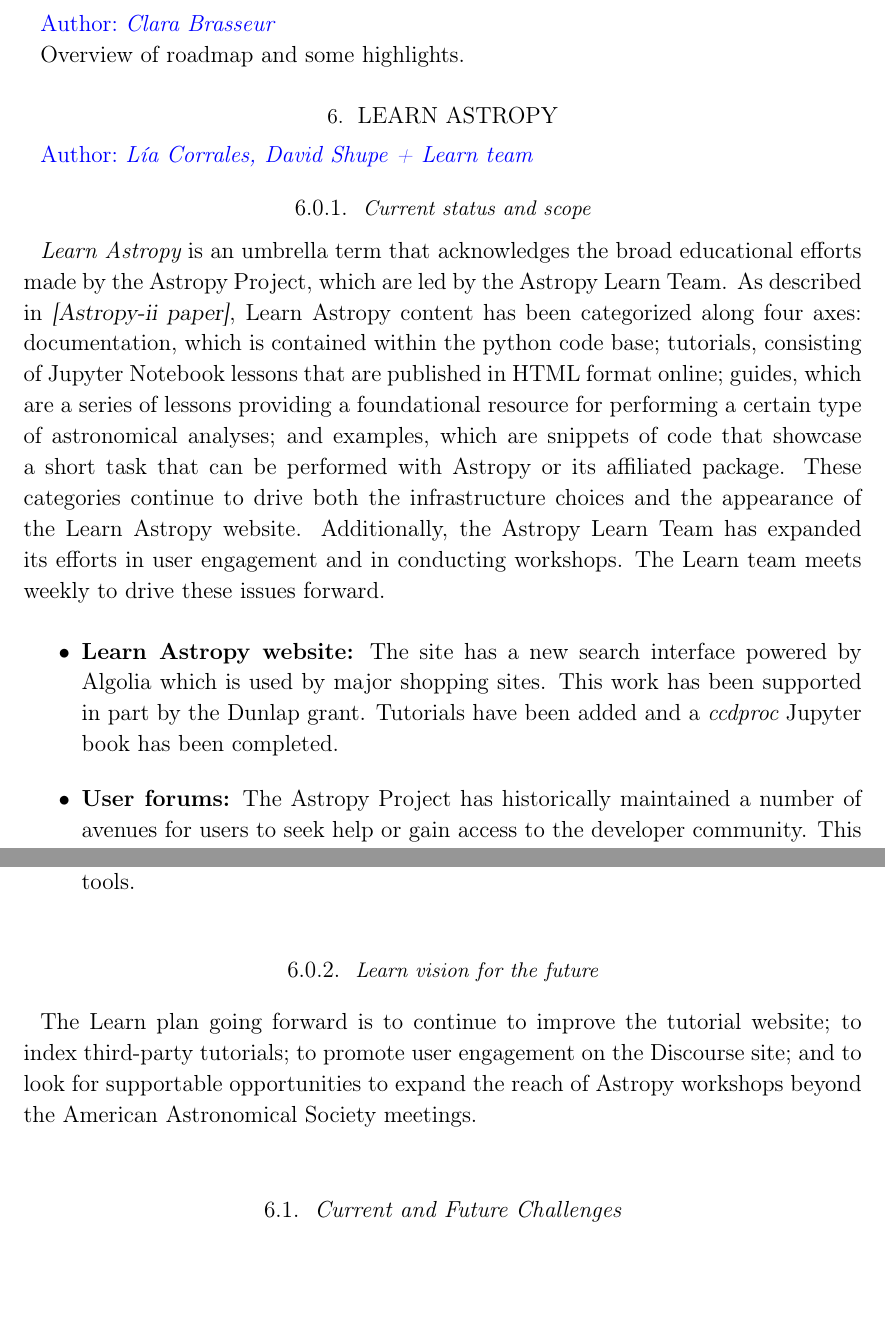
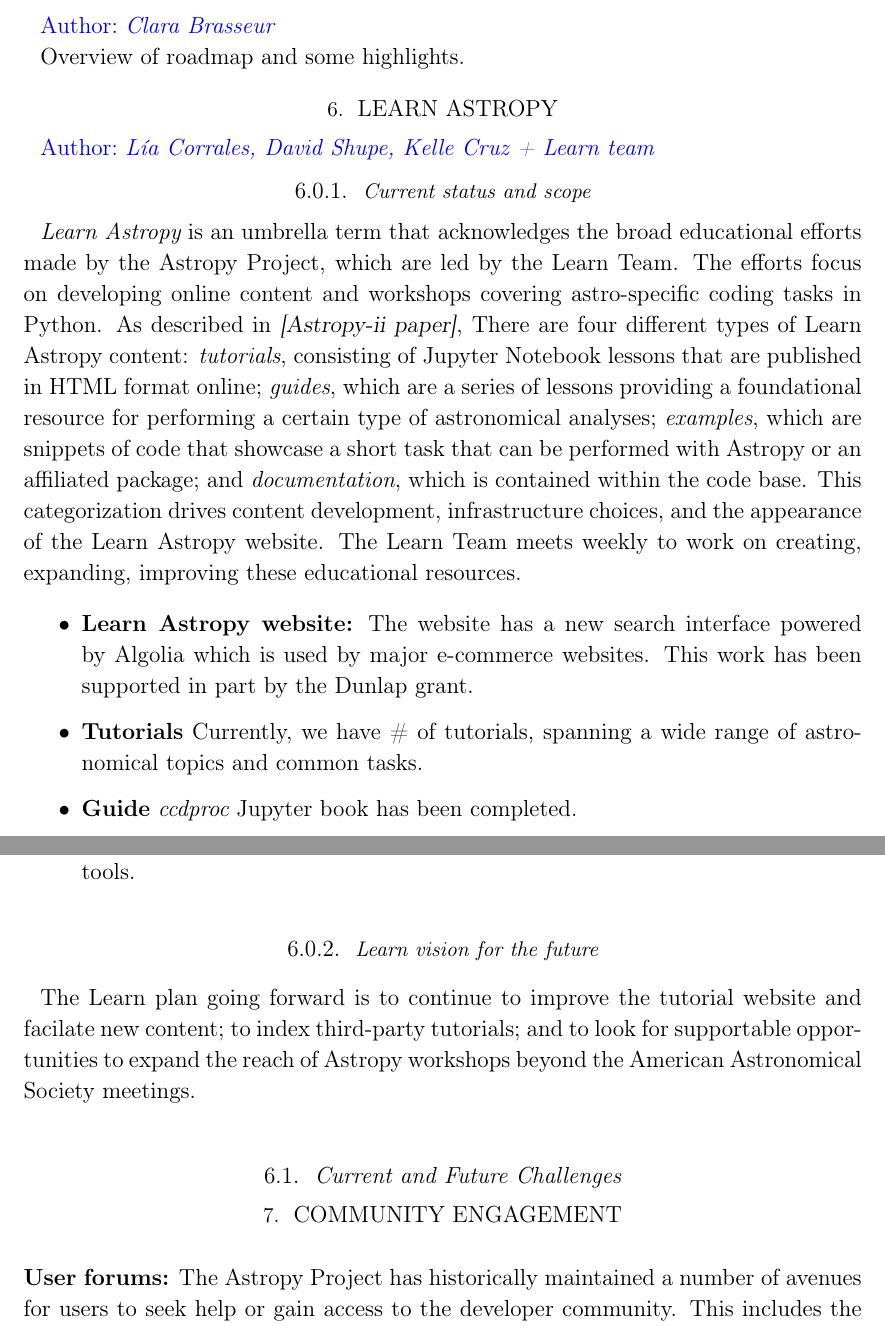
Before and after one commit to astropy/astropy-v5.0-paper, a LaTeX paper (src/ms.tex): two parts of pages 6 and 7 of 9, joined at a grey line, cut so that both start at the same text, the shorter picture padded with empty space. Compiled offline with pdfLaTeX.

Commit message:
lots of edits.

```diff
--- a/src/ms.tex
+++ b/src/ms.tex
@@ -301,21 +301,22 @@ Overview of roadmap and some highlights.
 
 \section{Learn Astropy} \label{sec:learn}
 
-\secauthor{Lía Corrales, David Shupe + Learn team}
+\secauthor{Lía Corrales, David Shupe, Kelle Cruz + Learn team}
 
 \subsubsection{Current status and scope}
 
-{\it Learn Astropy} is an umbrella term that acknowledges the broad educational efforts made by the Astropy Project, which are led by the Astropy Learn Team.
-As described in \textsl{[Astropy-ii paper]}, Learn Astropy content has been categorized along four axes: documentation, which is contained within the python code base; tutorials, consisting of Jupyter Notebook lessons that are published in HTML format online; guides, which are a series of lessons providing a foundational resource for performing a certain type of astronomical analyses; and examples, which are snippets of code that showcase a short task that can be performed with Astropy or its affiliated package.
-These categories continue to drive both the infrastructure choices and the appearance of the Learn Astropy website. Additionally, the Astropy Learn Team has expanded its efforts
-in user engagement and in conducting workshops. The Learn team meets
-weekly to drive these issues forward.
+{\it Learn Astropy} is an umbrella term that acknowledges the broad educational efforts made by the Astropy Project, which are led by the Learn Team.
+The efforts focus on developing online content and workshops covering astro-specific coding tasks in Python.
+As described in \textsl{[Astropy-ii paper]}, There are four different types of Learn Astropy content: \textit{tutorials}, consisting of Jupyter Notebook lessons that are published in HTML format online; \textit{guides}, which are a series of lessons providing a foundational resource for performing a certain type of astronomical analyses; \textit{examples}, which are snippets of code that showcase a short task that can be performed with Astropy or an affiliated package; and \textit{documentation}, which is contained within the code base.
+This categorization drives content development, infrastructure choices, and the appearance of the Learn Astropy website.
+The Learn Team meets weekly to work on creating, expanding, improving these educational resources.
 
 \begin{itemize}
 
-\item {\bf Learn Astropy website:} The site has a new search interface powered by
-Algolia which is used by major shopping sites. This work has been
-supported in part by the Dunlap grant. Tutorials have been added and
-a {\it ccdproc} Jupyter book has been completed.
+\item {\bf Learn Astropy website:} The website has a new search interface powered by
+Algolia which is used by major e-commerce websites. This work has been
+supported in part by the Dunlap grant.
 
-\item {\bf User forums:} The Astropy Project has historically maintained a number of avenues for users to seek help or gain access to the developer community. This includes the Astropy mailing list, the Python in Astronomy Facebook group, and the Astropy Slack workspace. The Moore Foundation grant allows this Slack space to
+\item \textbf{Tutorials} Currently, we have \# of tutorials, spanning a wide range of astronomical topics and common tasks.
+
+\item \textbf{Guide} {\it ccdproc} Jupyter book has been completed.
@@ -341,11 +336,14 @@ The Astropy Project provided another mode of community engagement at AAS Meeting
 
 \subsubsection{Learn vision for the future}
 
-The Learn plan going forward is to continue to improve the tutorial website;
-to index third-party tutorials; to promote user engagement on the Discourse
-site; and to look for supportable opportunities to expand the reach of
+The Learn plan going forward is to continue to improve the tutorial website and facilate new content;
+to index third-party tutorials; and to look for supportable opportunities to expand the reach of
 Astropy workshops beyond the American Astronomical Society meetings.
 
 
 
 \subsection{Current and Future Challenges}
+
+\section{Community Engagement}
+
+\item {\bf User forums:} The Astropy Project has historically maintained a number of avenues for users to seek help or gain access to the developer community. This includes the Astropy mailing list, the Python in Astronomy Facebook group, and the Astropy Slack workspace. The Moore Foundation grant allows this Slack space to
```
Also changed, not shown: src/ms.tex (12 more changed lines).
